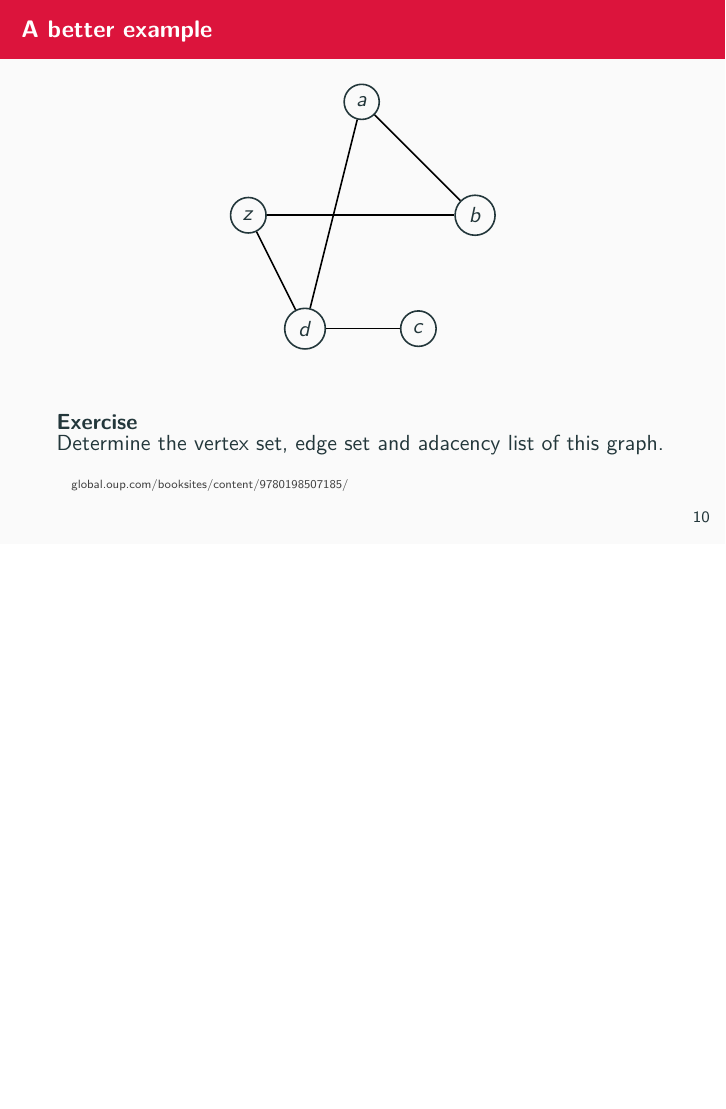
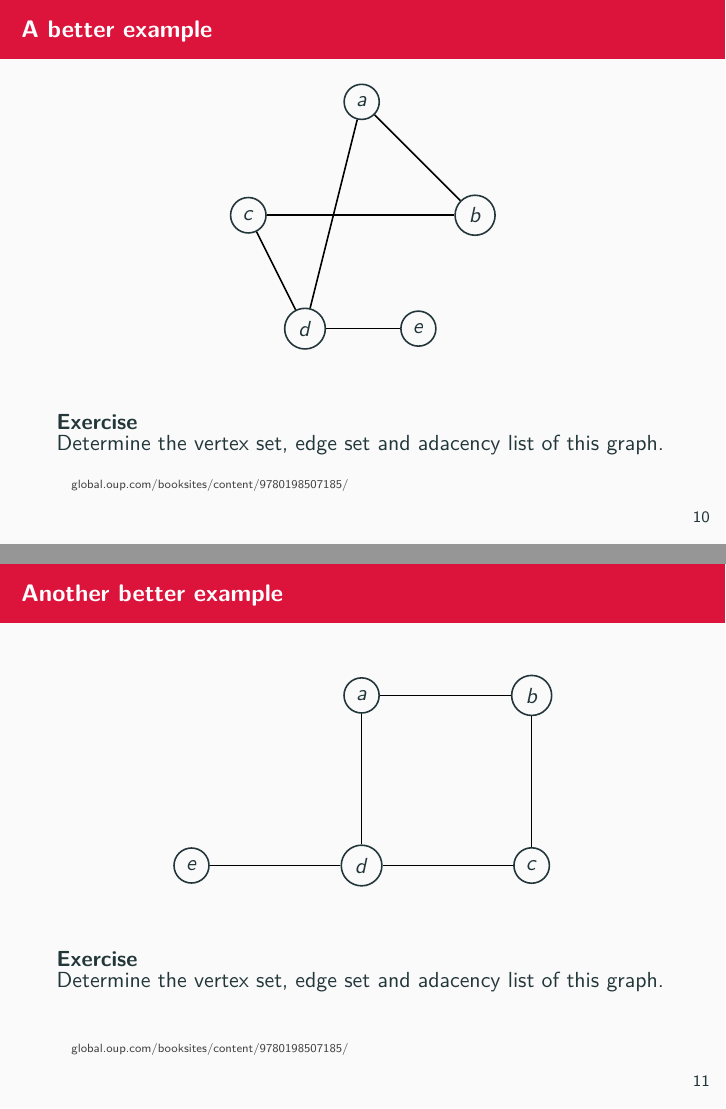
Before and after one commit to graph-theory/slides, LaTeX slides (slides.tex, which reads sections/fundamentals.tex): page 11 of 43 before the commit and pages 11 and 12 of 46 after it, the two joined at a grey line, the shorter picture padded with empty space. Compiled offline with pdfLaTeX.

Commit message:
Extra fundamentals.

```diff
--- a/sections/fundamentals.tex
+++ b/sections/fundamentals.tex
@@ -112,16 +112,16 @@ E = \{&\\
       \begin{scope}[every node/.style={circle,thick,draw}]
         \node (a) at (2,4) {$a$};
         \node (b) at (4,2) {$b$};
-        \node (c) at (3,0) {$c$};
+        \node (e) at (3,0) {$e$};
         \node (d) at (1,0) {$d$};
-        \node (z) at (0,2) {$z$};
+        \node (c) at (0,2) {$c$};
       \end{scope}
       \begin{scope}[every edge/.style={draw=black,thick}]
         \path (a) edge (b);
         \path (a) edge (d);
-        \path (b) edge (z);
-        \path (c) edge (d);
-        \path (d) edge (z);
+        \path (b) edge (c);
+        \path (e) edge (d);
+        \path (d) edge (c);
       \end{scope}
     \end{tikzpicture}
   \end{adjustbox}
@@ -131,3 +131,32 @@ E = \{&\\
   \end{block}
 
   \citeurl{global.oup.com/booksites/content/9780198507185/}
+\end{frame}
+
+
+\begin{frame}{Another better example}
+  \begin{adjustbox}{max width={0.9\textwidth},center}
+    \begin{tikzpicture}
+      \begin{scope}[every node/.style={circle,thick,draw}]
+        \node (a) at (0,3) {$a$};
+        \node (b) at (3,3) {$b$};
+        \node (e) at (-3,0) {$e$};
+        \node (d) at (0,0) {$d$};
+        \node (c) at (3,0) {$c$};
+      \end{scope}
+      \begin{scope}[every edge/.style={draw=black,thick}]
+        \path (a) edge (b);
+        \path (a) edge (d);
+        \path (b) edge (c);
+        \path (e) edge (d);
+        \path (d) edge (c);
+      \end{scope}
+    \end{tikzpicture}
+  \end{adjustbox}
+  \vspace{0.1cm}
+  \begin{block}{Exercise}
+	Determine the vertex set, edge set and adacency list of this graph.
+  \end{block}
+
+  \citeurl{global.oup.com/booksites/content/9780198507185/}
+\end{frame}
@@ -133,0 +189 @@ E = \{&\\
+	Determine the vertex set, edge set and adacency list of $K_5$.
@@ -134,3 +222,5 @@ E = \{&\\
+	Determine the vertex set, edge set and adacency list of $W_6$.
+  \end{block}
 \end{frame}
 
 
```
Also changed, not shown: slides.pdf, sections/fundamentals.tex (58 more changed lines).
